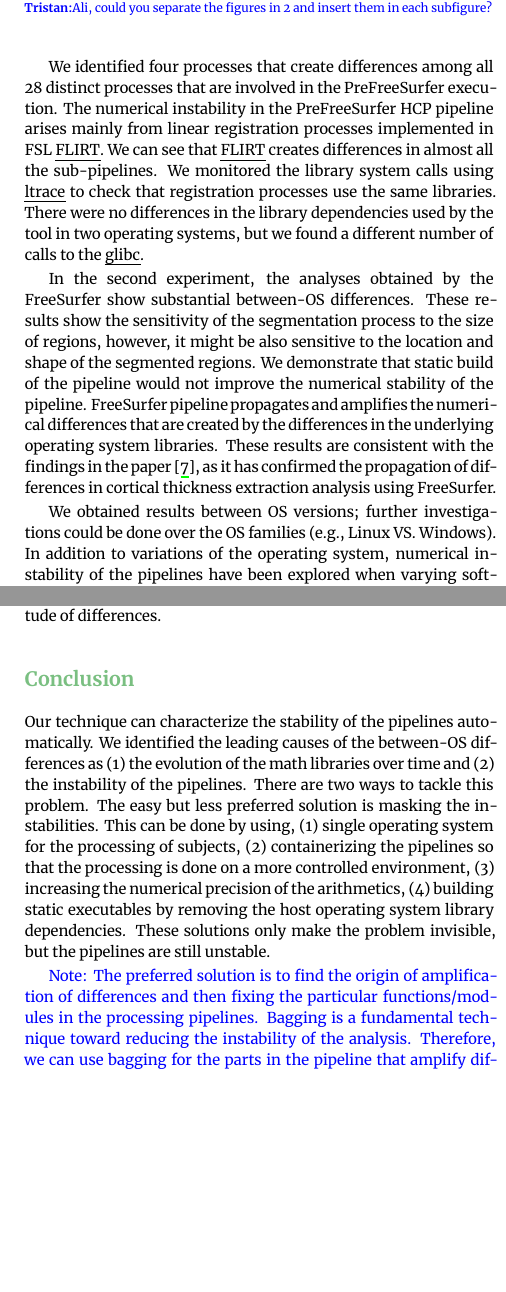
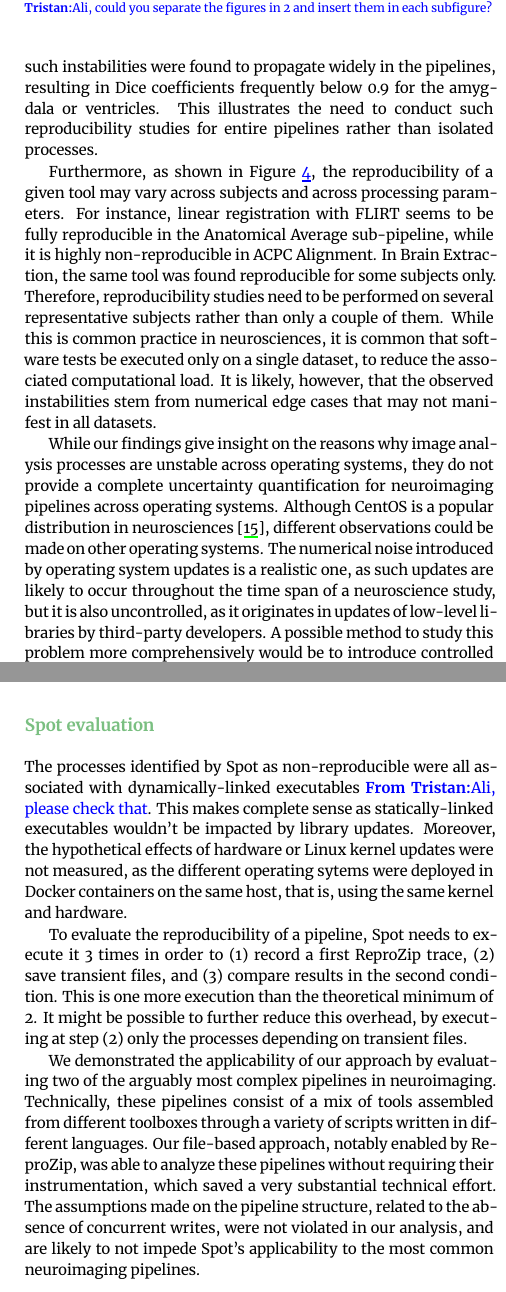
Before and after one commit to ali4006/HCP-reproducibility-paper, a LaTeX paper (paper.tex): two parts of the columns of page 5 of 5 before the commit and two parts of the columns of page 5 of 6 after it, joined at a grey line, cut so that both start at the same text, the shorter picture padded with empty space. Compiled offline with XeLaTeX.

Commit message:
First version of discussion

```diff
--- a/paper.tex
+++ b/paper.tex
@@ -666,3 +675,29 @@ Conversely, the same process can be reproducible for some subjects but not for o
+registration, the effect of such instabilities were found to propagate
+widely in the pipelines, resulting in Dice coefficients frequently below
+0.9 for the amygdala or ventricles. This illustrates the need to conduct such
+reproducibility studies for entire pipelines rather than isolated processes.
 
+Furthermore, as shown in Figure~\ref{fig:pfs_freq}, the reproducibility of
+a given tool may vary across subjects and across processing parameters. For
+instance, linear registration with FLIRT seems to be fully reproducible in
+the Anatomical Average sub-pipeline, while it is highly non-reproducible in
+ACPC Alignment. In Brain Extraction, the same tool was found reproducible
+for some subjects only. Therefore, reproducibility studies need to be
+performed on several representative subjects rather than only a couple of
+them. While this is common practice in neurosciences, it is common that
+software tests be executed only on a single dataset, to reduce the
+associated computational load. It is likely, however, that the observed
+instabilities stem from numerical edge cases that may not manifest in all
+datasets.
 
-Propagation is very important.
+While our findings give insight on the reasons why image analysis processes
+are unstable across operating systems, they do not provide a complete
+uncertainty quantification for neuroimaging pipelines across operating
+systems. Although CentOS is a popular distribution in
+neurosciences~\cite{hanke2011neuroscience}, different observations could be
+made on other operating systems. The numerical noise introduced by
+operating system updates is a realistic one, as such updates are likely to
+occur throughout the time span of a neuroscience study, but it is also
+uncontrolled, as it originates in updates of low-level libraries by
+third-party developers. A possible method to study this problem more
+comprehensively would be to introduce controlled numerical perturbations in
@@ -669,13 +707,30 @@ Propagation is very important.
+discusses and compares these two techniques.
 
-  The similar findings in another study~\cite{bowring2019exploring} were reported
-  the effect of between-subject differences on reproducibility.
+\subsection{\toolname evaluation}
 
-* granularity is that
- of processes, no in-memory checks.
+The processes identified by \toolname as non-reproducible were all
+associated with dynamically-linked executables \tristan{Ali, please check
+that}. This makes complete sense as statically-linked executables wouldn't
+be impacted by library updates. Moreover, the hypothetical effects of
+hardware or Linux kernel updates were not measured, as the different
+operating sytems were deployed in Docker containers on the same host, that
+is, using the same kernel and hardware.
 
-Method:
-* we assume no concurrent file accesses.
+To evaluate the reproducibility of a pipeline, \toolname needs to execute
+it 3 times in order to (1) record a first \reprozip trace, (2) save
+transient files, and (3) compare results in the second condition. This is
+one more execution than the theoretical minimum of 2. It might be possible
+to further reduce this overhead, by executing at step (2) only the
+processes depending on transient files.
 
-* we assume that the provenance graph is oriented, i.e., a process cannot read or write in the same file. Reasonnable in general but wouldn't work
-for, say, out of core computations.
+We demonstrated the applicability of our approach by evaluating two of the
+arguably most complex pipelines in neuroimaging. Technically, these
+pipelines consist of a mix of tools assembled from different toolboxes
+through a variety of scripts written in different languages. Our file-based
+approach, notably enabled by \reprozip, was able to analyze these pipelines
+without requiring their instrumentation, which saved a very substantial
+technical effort. The assumptions made on the pipeline structure, related
+to the absence of concurrent writes, were not violated in our analysis, and
+are likely to not impede \toolname's applicability to the most common
+neuroimaging pipelines.
 
@@ -687,24 +736,0 @@ But not able to capture dependencies in memory.
-We identified four processes that create differences
-among all 28 distinct processes that are involved in the PreFreeSurfer execution.
-The numerical instability in the
-PreFreeSurfer HCP pipeline arises mainly from linear
-registration processes implemented in FSL \emph{FLIRT}.
-We can see that \emph{FLIRT} creates differences in almost all the sub-pipelines.
-We monitored the library system calls using \emph{ltrace} to check that registration processes
-use the same libraries. There were no differences in the library dependencies used by
-the tool in two operating systems, but we found a different number of calls to the \emph{glibc}.
-
-In the second experiment,
-the analyses obtained by the FreeSurfer show substantial between-OS differences.
-These results show the sensitivity of the segmentation process to the
-size of regions, however, it might be also sensitive to the location and shape of
-the segmented regions.
-We demonstrate that static build of the pipeline would not improve the numerical stability of the pipeline.
-FreeSurfer pipeline propagates and amplifies the numerical differences that are created by the
-differences in the underlying operating system libraries.
-These results are consistent with the findings in the paper~\cite{Glatard2015},
-as it has confirmed the propagation of differences in cortical thickness extraction analysis using FreeSurfer.
-
-We obtained results between OS versions; further investigations could be done over the OS families (e.g., Linux VS. Windows).
-In addition to variations of the operating system, numerical instability of the pipelines have been
-explored when varying software, hardware and implementation details, or even by adding negligible
@@ -720,3 +737 @@ We can use distance-preserving hashes rather than MD5 checksums or metrics speci
-for the registration and segmentation processes to measure the magnitude of differences.
-
-% mention fuzzy libmath as a way to do this across distributions.
+However, file-based analyses also have limitations related to the
@@ -723,28 +748,10 @@ for the registration and segmentation processes to measure the magnitude of diff
 
 \section{Conclusion}
 
-Our technique can characterize the stability of the pipelines
-automatically. We identified the leading causes of the between-OS differences as (1) the evolution
-of the math libraries over time and (2) the instability of the pipelines.
-There are two ways to tackle this problem. The easy but less preferred solution is masking the instabilities.
-This can be done by using, (1) single operating system for the processing of subjects,
-(2) containerizing the pipelines so that the
-processing is done on a more controlled environment,
-(3) increasing the numerical precision of the arithmetics,
-(4) building static executables by removing the host operating system library dependencies.
-These solutions only make the problem invisible, but the pipelines are still unstable.
+Summary of key findings.
 
-\note{The preferred solution is to find the origin of amplification of differences and
-then fixing the particular functions/modules in the processing pipelines.
-Bagging is a fundamental technique toward reducing the instability of the analysis.
-Therefore, we can use bagging for the parts in the pipeline that amplify differences,
-but it still is computationally expensive. }
-
-% importance of data-driven evaluations, subject clustering, etc
-
-% future work with MCA
-
-% link registration to our motion estimation study
+Spot works well but is a first step toward deeper investigation of
+particular processes.
 
 \section{Acknowledgments}
 
```
Also changed, not shown: paper.tex (56 more changed lines).
